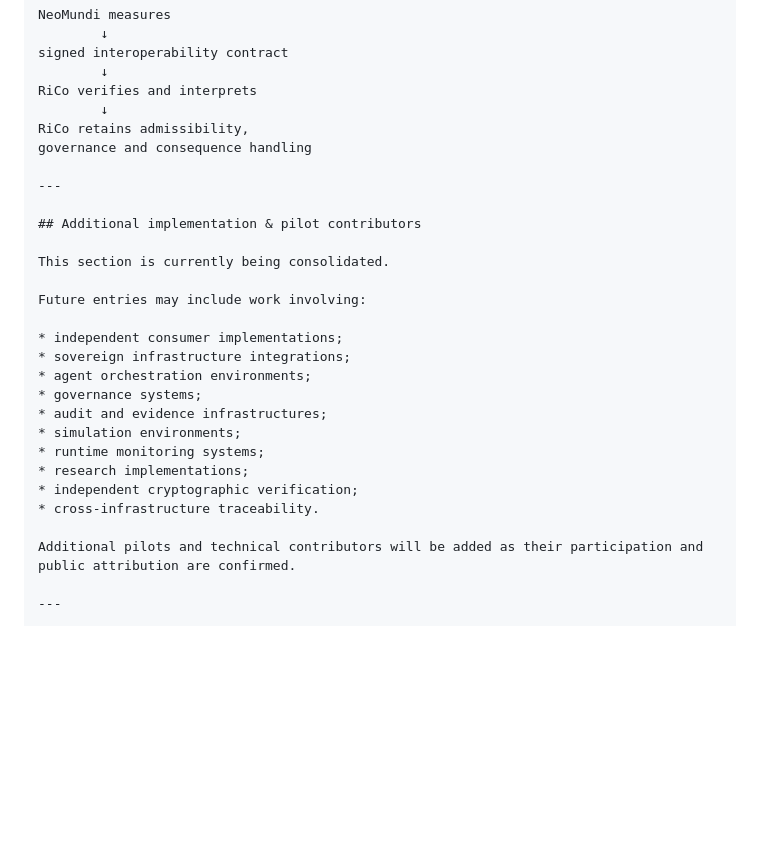
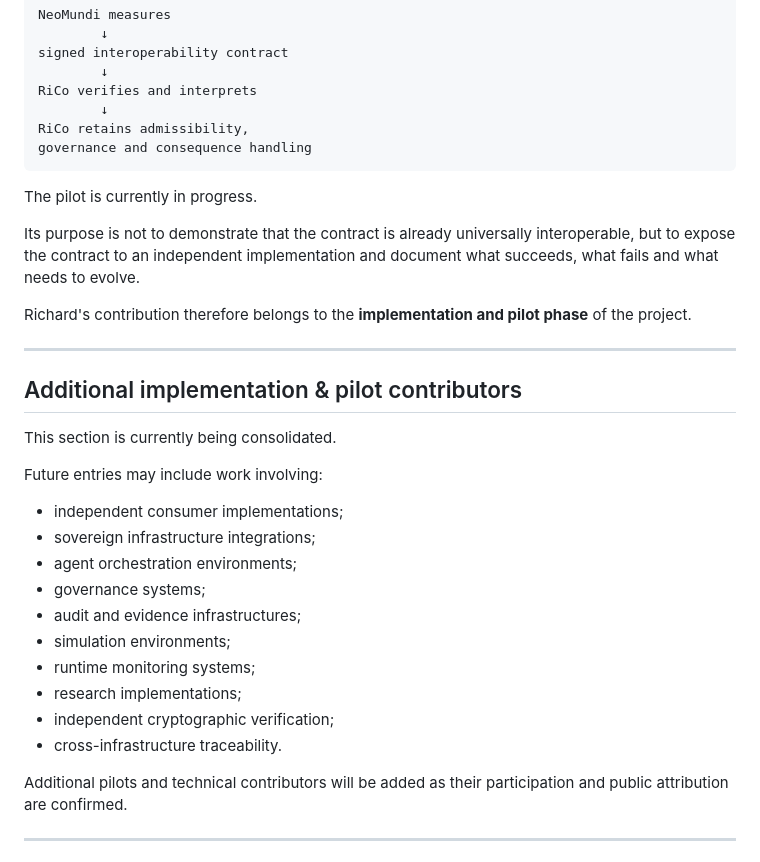
Before and after one commit to neomundi-io/neomundi-measurement-interoperability, a Markdown page: CONTRIBUTORS.md, the part around one of its changes. GitHub-like rendering; blank space fills up the shorter version.

````diff
--- a/CONTRIBUTORS.md
+++ b/CONTRIBUTORS.md
@@ -419,6 +408,13 @@ RiCo verifies and interprets
         ↓
 RiCo retains admissibility,
 governance and consequence handling
+```
+
+The pilot is currently in progress.
+
+Its purpose is not to demonstrate that the contract is already universally interoperable, but to expose the contract to an independent implementation and document what succeeds, what fails and what needs to evolve.
+
+Richard's contribution therefore belongs to the **implementation and pilot phase** of the project.
 
 ---
 
@@ -428,16 +424,16 @@ This section is currently being consolidated.
 
 Future entries may include work involving:
 
-* independent consumer implementations;
-* sovereign infrastructure integrations;
-* agent orchestration environments;
-* governance systems;
-* audit and evidence infrastructures;
-* simulation environments;
-* runtime monitoring systems;
-* research implementations;
-* independent cryptographic verification;
-* cross-infrastructure traceability.
+- independent consumer implementations;
+- sovereign infrastructure integrations;
+- agent orchestration environments;
+- governance systems;
+- audit and evidence infrastructures;
+- simulation environments;
+- runtime monitoring systems;
+- research implementations;
+- independent cryptographic verification;
+- cross-infrastructure traceability.
 
 Additional pilots and technical contributors will be added as their participation and public attribution are confirmed.
 
````
Also changed, not shown: other parts of CONTRIBUTORS.md (+137 -148 lines).
